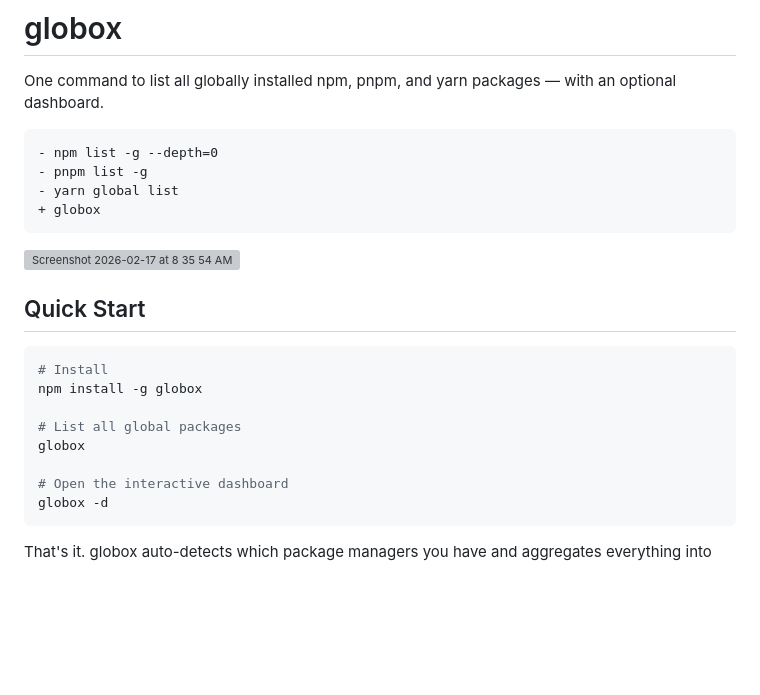
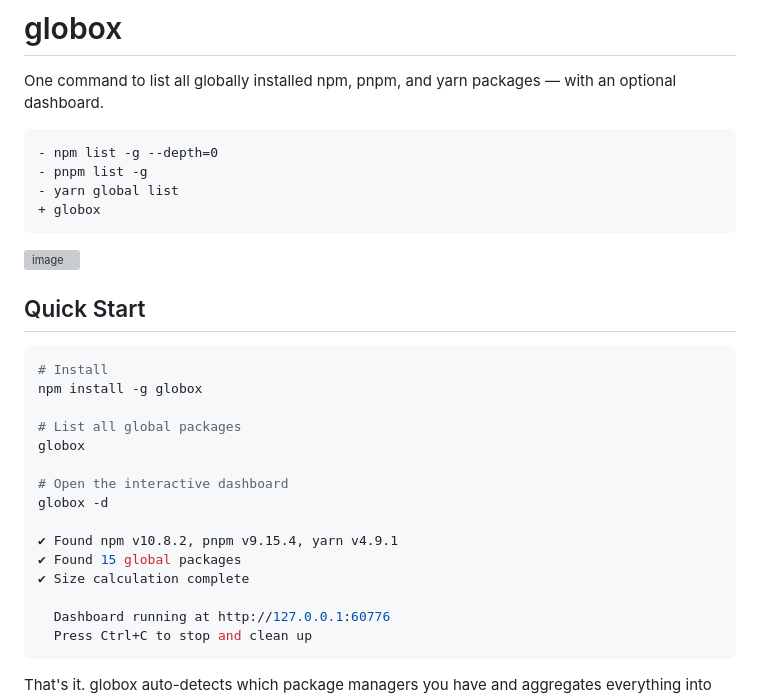
Before and after one commit to unclebay143/globox, a Markdown page: README.md, the part around one of its changes. Rendered like a GitHub page; blank space fills up the shorter version; grey boxes are pictures that could not be loaded.

Commit message:
Revise README with new images and examples
Updated images and added output examples for globox.

````diff
--- a/README.md
+++ b/README.md
@@ -9,7 +9,7 @@ One command to list all globally installed npm, pnpm, and yarn packages — with
 + globox
 ```
 
-<img width="566" height="692" alt="Screenshot 2026-02-17 at 8 35 54 AM" src="https://github.com/user-attachments/assets/2a75cb43-2f87-474f-9b40-a1a3a5401256" />
+<img width="759" height="894" alt="image" src="https://github.com/user-attachments/assets/72692b20-888b-4cf3-84e3-b4fb8771efea" />
 
 ## Quick Start
 
@@ -22,6 +22,13 @@ globox
 
 # Open the interactive dashboard
 globox -d
+
+✔ Found npm v10.8.2, pnpm v9.15.4, yarn v4.9.1
+✔ Found 15 global packages
+✔ Size calculation complete
+
+  Dashboard running at http://127.0.0.1:60776
+  Press Ctrl+C to stop and clean up
 ```
 
 That's it. globox auto-detects which package managers you have and aggregates everything into one view.
````
Also changed, not shown: other parts of README.md (+2 -1 lines).
